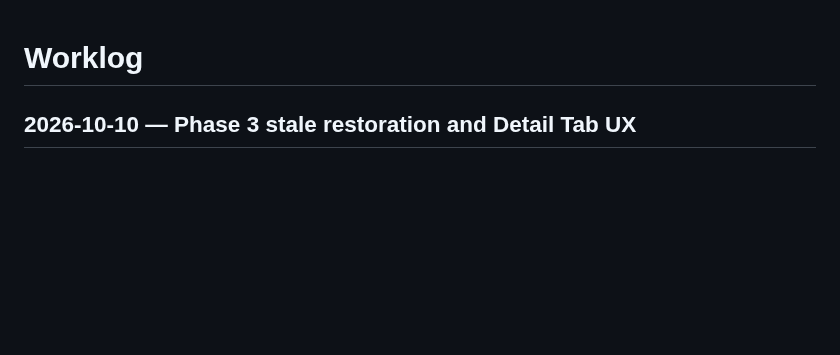
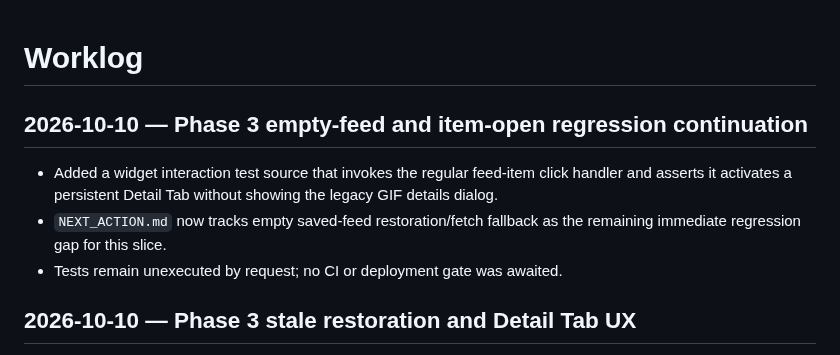
Before and after one commit to Rilan-Dev/Gif-Play-Flutter, a Markdown page: docs/project-control/WORKLOG.md, the part around the change. Rendered like a GitHub page; blank space fills up the shorter version.

Commit message:
Record feed-item interaction regression source

```diff
--- a/docs/project-control/WORKLOG.md
+++ b/docs/project-control/WORKLOG.md
@@ -1,4 +1,9 @@
 # Worklog
+
+## 2026-10-10 — Phase 3 empty-feed and item-open regression continuation
+- Added a widget interaction test source that invokes the regular feed-item click handler and asserts it activates a persistent Detail Tab without showing the legacy GIF details dialog.
+- `NEXT_ACTION.md` now tracks empty saved-feed restoration/fetch fallback as the remaining immediate regression gap for this slice.
+- Tests remain unexecuted by request; no CI or deployment gate was awaited.
 
 ## 2026-10-10 — Phase 3 stale restoration and Detail Tab UX
 - Added generation and active-Space checks to delayed post-frame scroll restoration so an old Space cannot jump the newly selected feed.
```
